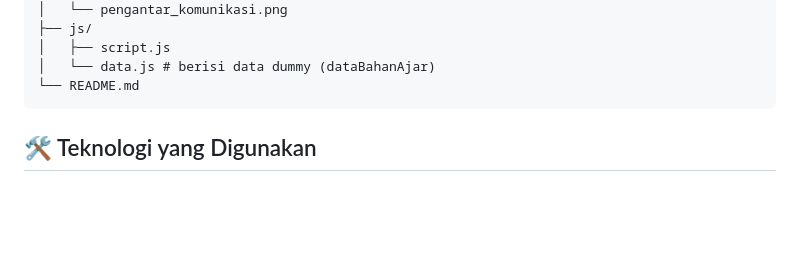
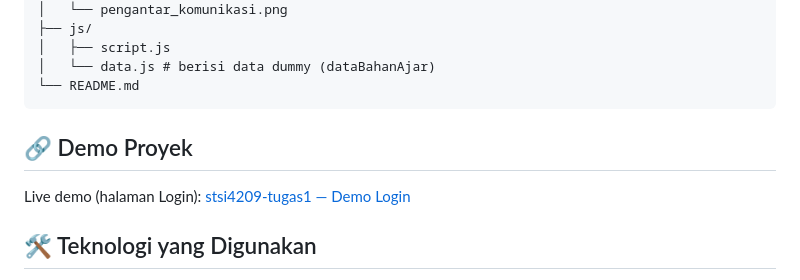
Before and after one commit to ardantus/stsi4209-tugas1, a Markdown page: README.md, the part around the change. Drawn GitHub-style; blank space fills up the shorter version.

Commit message:
tambahan url demo project

````diff
--- a/README.md
+++ b/README.md
@@ -53,6 +53,10 @@ stsi4209-tugas1/
 └── README.md
 ```
 
+## 🔗 Demo Proyek
+
+Live demo (halaman Login): [stsi4209-tugas1 — Demo Login](https://stsi4209-tugas1.pages.dev/login)
+
 
 ## 🛠️ Teknologi yang Digunakan
 
````
